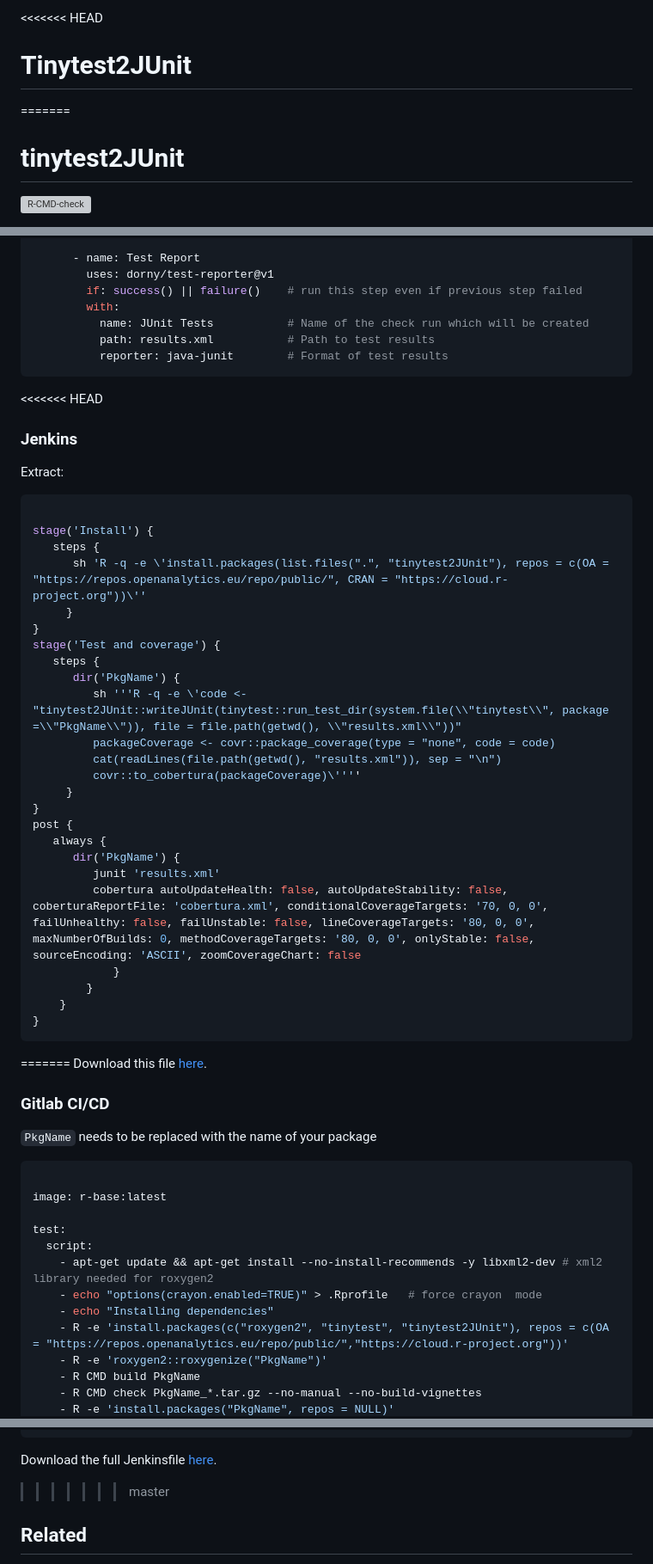
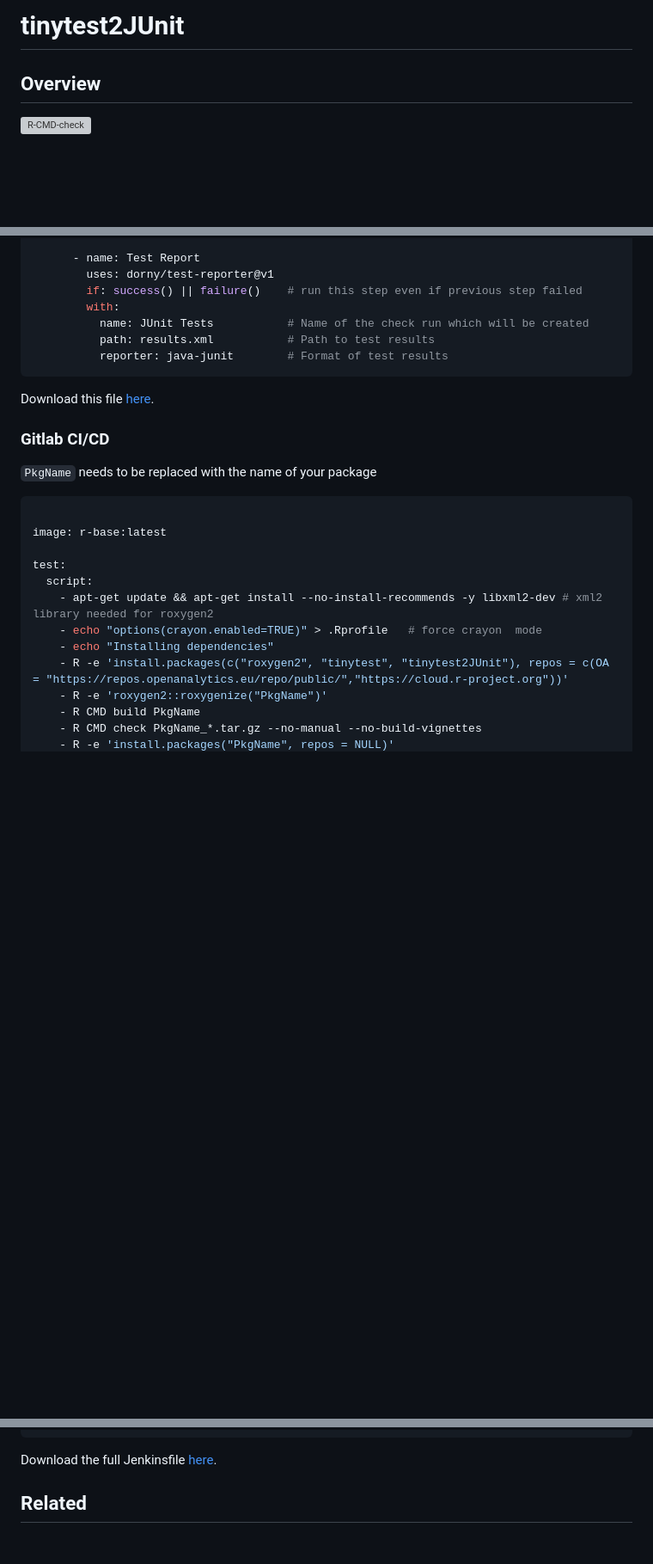
Before and after one commit to openanalytics/tinytest2JUnit, a Markdown page: README.md, 3 parts joined by grey strips. Shown at 86% size. GitHub-like rendering; blank space fills up the shorter version; grey boxes are pictures that could not be loaded.

Commit message:
fixed merged conflicts in README

````diff
--- a/README.md
+++ b/README.md
@@ -1,8 +1,8 @@
 
-<<<<<<< HEAD
-# Tinytest2JUnit
-=======
+
 # tinytest2JUnit
+
+## Overview
 
 <!-- badges: start -->
 [![R-CMD-check](https://github.com/openanalytics/tinytest2JUnit/actions/workflows/check-standard.yml/badge.svg)](https://github.com/openanalytics/tinytest2JUnit/actions/workflows/check-standard.yml)
@@ -120,38 +91,6 @@ jobs:
           reporter: java-junit        # Format of test results
 ```
 
-<<<<<<< HEAD
-### Jenkins
-
-Extract:
-
-```r
-
-stage('Install') {
-   steps {
-      sh 'R -q -e \'install.packages(list.files(".", "tinytest2JUnit"), repos = c(OA = "https://repos.openanalytics.eu/repo/public/", CRAN = "https://cloud.r-project.org"))\''
-     }
-}
-stage('Test and coverage') {
-   steps {
-      dir('PkgName') {
-         sh '''R -q -e \'code <- "tinytest2JUnit::writeJUnit(tinytest::run_test_dir(system.file(\\"tinytest\\", package =\\"PkgName\\")), file = file.path(getwd(), \\"results.xml\\"))"
-         packageCoverage <- covr::package_coverage(type = "none", code = code)
-         cat(readLines(file.path(getwd(), "results.xml")), sep = "\n")
-         covr::to_cobertura(packageCoverage)\''''
-     }
-}
-post {
-   always {
-      dir('PkgName') {
-         junit 'results.xml'
-         cobertura autoUpdateHealth: false, autoUpdateStability: false, coberturaReportFile: 'cobertura.xml', conditionalCoverageTargets: '70, 0, 0', failUnhealthy: false, failUnstable: false, lineCoverageTargets: '80, 0, 0', maxNumberOfBuilds: 0, methodCoverageTargets: '80, 0, 0', onlyStable: false, sourceEncoding: 'ASCII', zoomCoverageChart: false
-			}
-		}
-	}
-}
-```
-=======
 Download this file [here](./.github/workflows/test-report.yml).
 
 ### Gitlab CI/CD
@@ -238,7 +177,6 @@ stages {
 ```
 
 Download the full Jenkinsfile [here](./Jenkinsfile).
->>>>>>> master
 
 ## Related
 
````
Also changed, not shown: other parts of README.md (+2 -31 lines).
